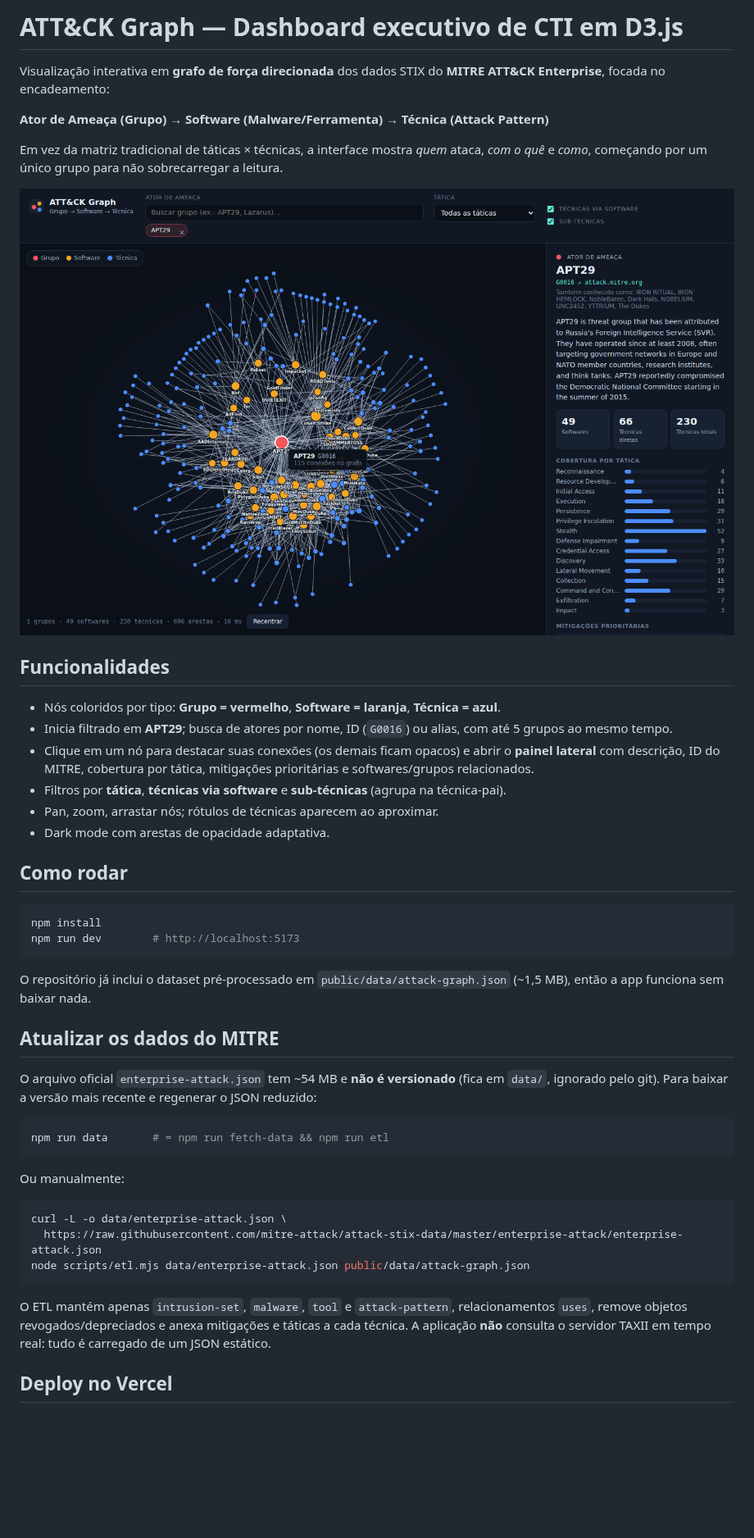
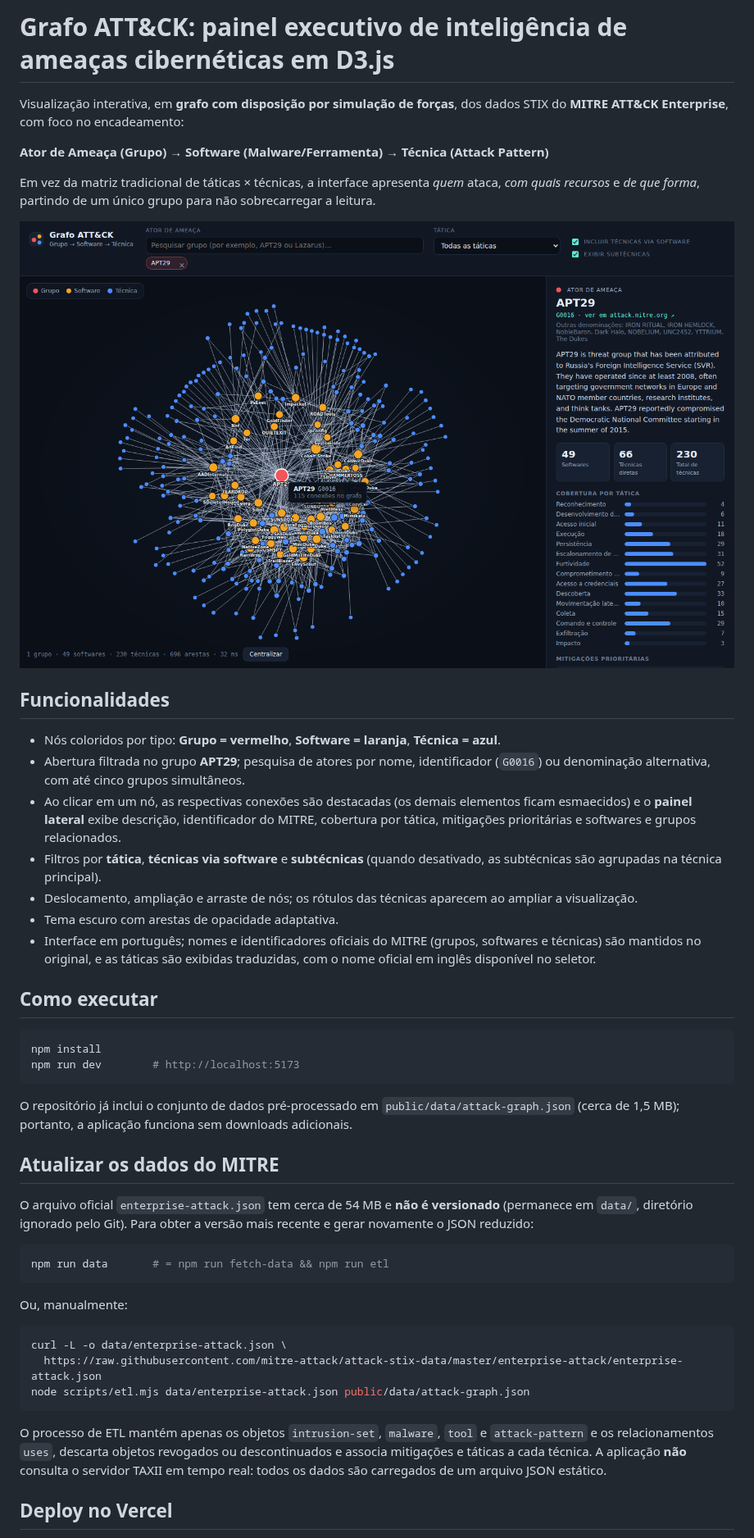
Before and after one commit to c1c3ru/mitre-attack-graph, a Markdown page: README.md, the part around one of its changes. Shown at 82% size. Drawn GitHub-style; pictures changed too: docs/screenshots/02-grupo-selecionado.png; blank space fills up the shorter version.

````diff
--- a/README.md
+++ b/README.md
@@ -1,40 +1,41 @@
-# ATT&CK Graph — Dashboard executivo de CTI em D3.js
+# Grafo ATT&CK: painel executivo de inteligência de ameaças cibernéticas em D3.js
 
-Visualização interativa em **grafo de força direcionada** dos dados STIX do **MITRE ATT&CK Enterprise**, focada no encadeamento:
+Visualização interativa, em **grafo com disposição por simulação de forças**, dos dados STIX do **MITRE ATT&CK Enterprise**, com foco no encadeamento:
 
 **Ator de Ameaça (Grupo) → Software (Malware/Ferramenta) → Técnica (Attack Pattern)**
 
-Em vez da matriz tradicional de táticas × técnicas, a interface mostra *quem* ataca, *com o quê* e *como*, começando por um único grupo para não sobrecarregar a leitura.
+Em vez da matriz tradicional de táticas × técnicas, a interface apresenta *quem* ataca, *com quais recursos* e *de que forma*, partindo de um único grupo para não sobrecarregar a leitura.
 
 ![Grupo selecionado](docs/screenshots/02-grupo-selecionado.png)
 
 ## Funcionalidades
 
 - Nós coloridos por tipo: **Grupo = vermelho**, **Software = laranja**, **Técnica = azul**.
-- Inicia filtrado em **APT29**; busca de atores por nome, ID (`G0016`) ou alias, com até 5 grupos ao mesmo tempo.
-- Clique em um nó para destacar suas conexões (os demais ficam opacos) e abrir o **painel lateral** com descrição, ID do MITRE, cobertura por tática, mitigações prioritárias e softwares/grupos relacionados.
-- Filtros por **tática**, **técnicas via software** e **sub-técnicas** (agrupa na técnica-pai).
-- Pan, zoom, arrastar nós; rótulos de técnicas aparecem ao aproximar.
-- Dark mode com arestas de opacidade adaptativa.
+- Abertura filtrada no grupo **APT29**; pesquisa de atores por nome, identificador (`G0016`) ou denominação alternativa, com até cinco grupos simultâneos.
+- Ao clicar em um nó, as respectivas conexões são destacadas (os demais elementos ficam esmaecidos) e o **painel lateral** exibe descrição, identificador do MITRE, cobertura por tática, mitigações prioritárias e softwares e grupos relacionados.
+- Filtros por **tática**, **técnicas via software** e **subtécnicas** (quando desativado, as subtécnicas são agrupadas na técnica principal).
+- Deslocamento, ampliação e arraste de nós; os rótulos das técnicas aparecem ao ampliar a visualização.
+- Tema escuro com arestas de opacidade adaptativa.
+- Interface em português; nomes e identificadores oficiais do MITRE (grupos, softwares e técnicas) são mantidos no original, e as táticas são exibidas traduzidas, com o nome oficial em inglês disponível no seletor.
 
-## Como rodar
+## Como executar
 
 ```bash
 npm install
 npm run dev        # http://localhost:5173
 ```
 
-O repositório já inclui o dataset pré-processado em `public/data/attack-graph.json` (~1,5 MB), então a app funciona sem baixar nada.
+O repositório já inclui o conjunto de dados pré-processado em `public/data/attack-graph.json` (cerca de 1,5 MB); portanto, a aplicação funciona sem downloads adicionais.
 
 ## Atualizar os dados do MITRE
 
-O arquivo oficial `enterprise-attack.json` tem ~54 MB e **não é versionado** (fica em `data/`, ignorado pelo git). Para baixar a versão mais recente e regenerar o JSON reduzido:
+O arquivo oficial `enterprise-attack.json` tem cerca de 54 MB e **não é versionado** (permanece em `data/`, diretório ignorado pelo Git). Para obter a versão mais recente e gerar novamente o JSON reduzido:
 
 ```bash
 npm run data       # = npm run fetch-data && npm run etl
 ```
 
-Ou manualmente:
+Ou, manualmente:
 
 ```bash
 curl -L -o data/enterprise-attack.json \
@@ -42,7 +43,7 @@ curl -L -o data/enterprise-attack.json \
 node scripts/etl.mjs data/enterprise-attack.json public/data/attack-graph.json
 ```
 
-O ETL mantém apenas `intrusion-set`, `malware`, `tool` e `attack-pattern`, relacionamentos `uses`, remove objetos revogados/depreciados e anexa mitigações e táticas a cada técnica. A aplicação **não** consulta o servidor TAXII em tempo real: tudo é carregado de um JSON estático.
+O processo de ETL mantém apenas os objetos `intrusion-set`, `malware`, `tool` e `attack-pattern` e os relacionamentos `uses`, descarta objetos revogados ou descontinuados e associa mitigações e táticas a cada técnica. A aplicação **não** consulta o servidor TAXII em tempo real: todos os dados são carregados de um arquivo JSON estático.
 
 ## Deploy no Vercel
 
````
Also changed, not shown: other parts of README.md (+8 -7 lines), STATUS_GRAFO_MITRE.md (+34 -33 lines), docs/screenshots/01-inicial.png, docs/screenshots/03-tecnica.png, docs/screenshots/04-dois-grupos.png, 7 other files.
